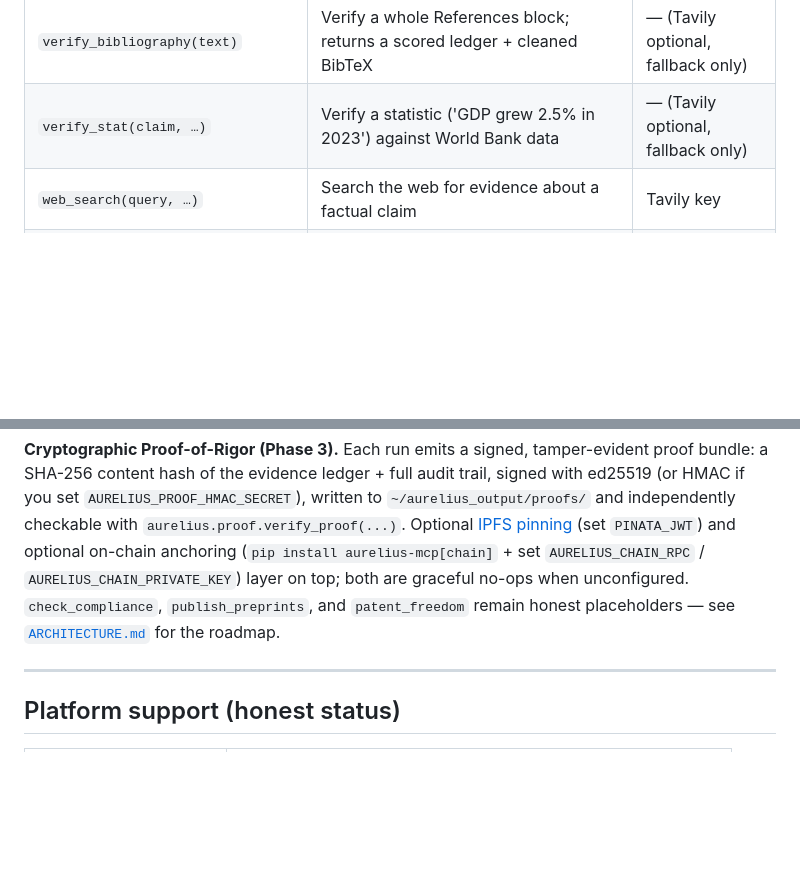
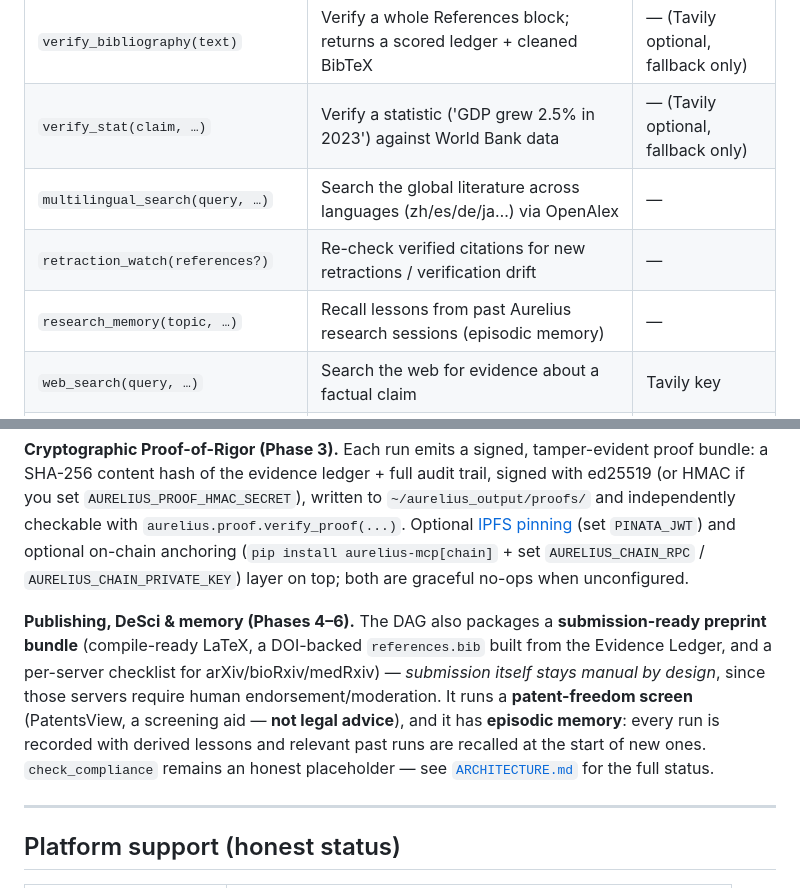
Before and after one commit to vibhorxpandey/Aurelius, a Markdown page: README.md, 2 parts joined by grey strips. GitHub-like rendering; blank space fills up the shorter version.

Commit message:
docs: mark Phases 4-6 implemented (honest scope); CHANGELOG 0.6.0; README

```diff
--- a/README.md
+++ b/README.md
@@ -190,6 +190,9 @@ found. When a citation carries a DOI or arXiv id, it's looked up directly for an
 | `verify_claims(claims)` | Batch-verify citations/claims into a scored Evidence Ledger | — (Tavily optional, fallback only) |
 | `verify_bibliography(text)` | Verify a whole References block; returns a scored ledger + cleaned BibTeX | — (Tavily optional, fallback only) |
 | `verify_stat(claim, …)` | Verify a statistic ('GDP grew 2.5% in 2023') against World Bank data | — (Tavily optional, fallback only) |
+| `multilingual_search(query, …)` | Search the global literature across languages (zh/es/de/ja…) via OpenAlex | — |
+| `retraction_watch(references?)` | Re-check verified citations for new retractions / verification drift | — |
+| `research_memory(topic, …)` | Recall lessons from past Aurelius research sessions (episodic memory) | — |
 | `web_search(query, …)` | Search the web for evidence about a factual claim | Tavily key |
 | `polish_prose(content, …)` | Style/readability pass on *already-verified* content | — (LLM key only if `use_llm=True`) |
 | `diagram_template(diagram_type, …)` | Mermaid scaffold: flowchart / architecture / sequence | — |
@@ -269,8 +272,16 @@ bundle: a SHA-256 content hash of the evidence ledger + full audit trail, signed
 independently checkable with `aurelius.proof.verify_proof(...)`. Optional [IPFS pinning](https://pinata.cloud)
 (set `PINATA_JWT`) and optional on-chain anchoring (`pip install aurelius-mcp[chain]` + set
 `AURELIUS_CHAIN_RPC` / `AURELIUS_CHAIN_PRIVATE_KEY`) layer on top; both are graceful no-ops when
-unconfigured. `check_compliance`, `publish_preprints`, and `patent_freedom` remain honest
-placeholders — see [`ARCHITECTURE.md`](ARCHITECTURE.md) for the roadmap.
+unconfigured.
+
+**Publishing, DeSci & memory (Phases 4–6).** The DAG also packages a **submission-ready
+preprint bundle** (compile-ready LaTeX, a DOI-backed `references.bib` built from the Evidence
+Ledger, and a per-server checklist for arXiv/bioRxiv/medRxiv) — *submission itself stays
+manual by design*, since those servers require human endorsement/moderation. It runs a
+**patent-freedom screen** (PatentsView, a screening aid — **not legal advice**), and it has
+**episodic memory**: every run is recorded with derived lessons and relevant past runs are
+recalled at the start of new ones. `check_compliance` remains an honest placeholder — see
+[`ARCHITECTURE.md`](ARCHITECTURE.md) for the full status.
 
 ---
 
```
Also changed, not shown: ARCHITECTURE.md (+33 -16 lines), CHANGELOG.md (+39 -0 lines).
